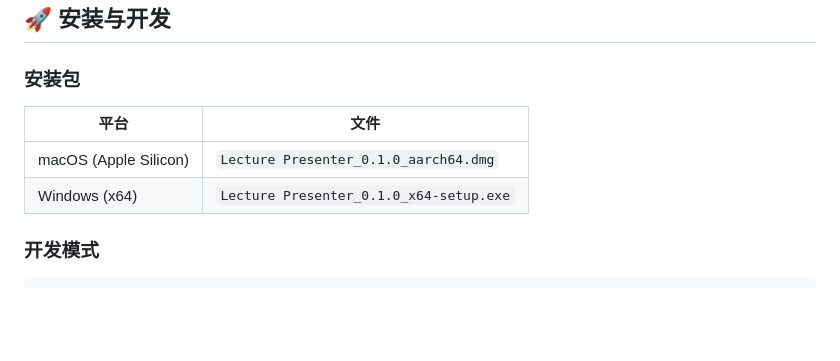
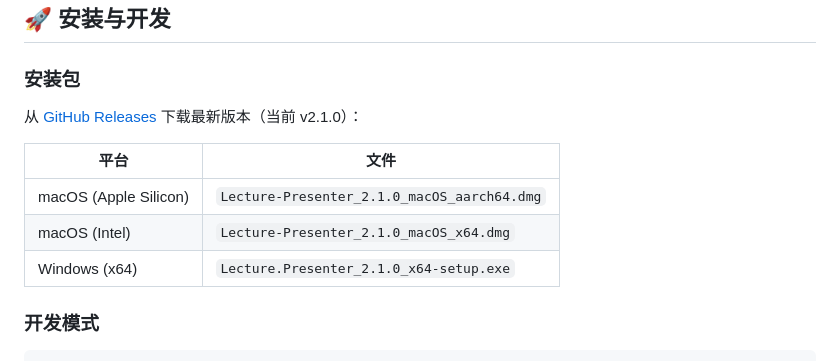
Before and after one commit to wangjingyi2012/lecture-presenter, a Markdown page: README.md, the part around the change. GitHub-like rendering; blank space fills up the shorter version.

Commit message:
docs: point installer table at v2.1.0 GitHub Release

```diff
--- a/README.md
+++ b/README.md
@@ -192,10 +192,13 @@ Web 平台 AI 生成 PPTE   ──->  下载 PPTE 包   ──->  桌面应用
 
 ### 安装包
 
+从 [GitHub Releases](https://github.com/wangjingyi2012/lecture-presenter/releases/latest) 下载最新版本（当前 v2.1.0）：
+
 | 平台 | 文件 |
 |---|---|
-| macOS (Apple Silicon) | `Lecture Presenter_0.1.0_aarch64.dmg` |
-| Windows (x64) | `Lecture Presenter_0.1.0_x64-setup.exe` |
+| macOS (Apple Silicon) | `Lecture-Presenter_2.1.0_macOS_aarch64.dmg` |
+| macOS (Intel) | `Lecture-Presenter_2.1.0_macOS_x64.dmg` |
+| Windows (x64) | `Lecture.Presenter_2.1.0_x64-setup.exe` |
 
 ### 开发模式
 
```
